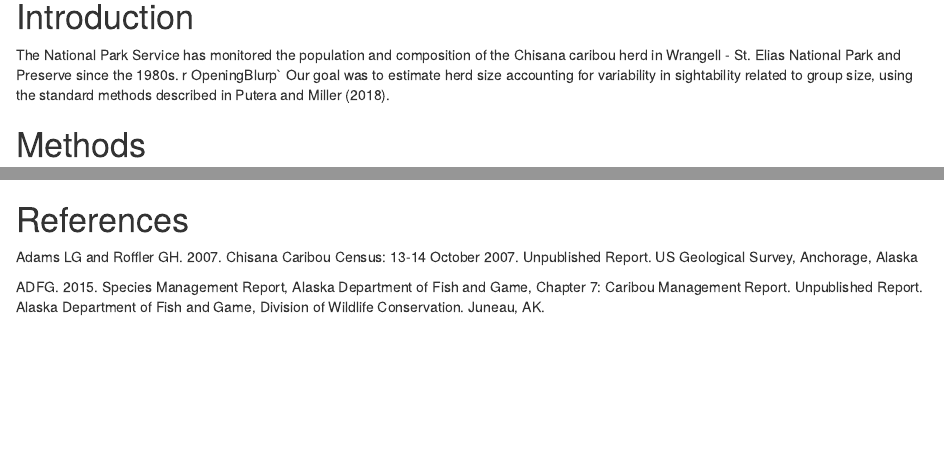
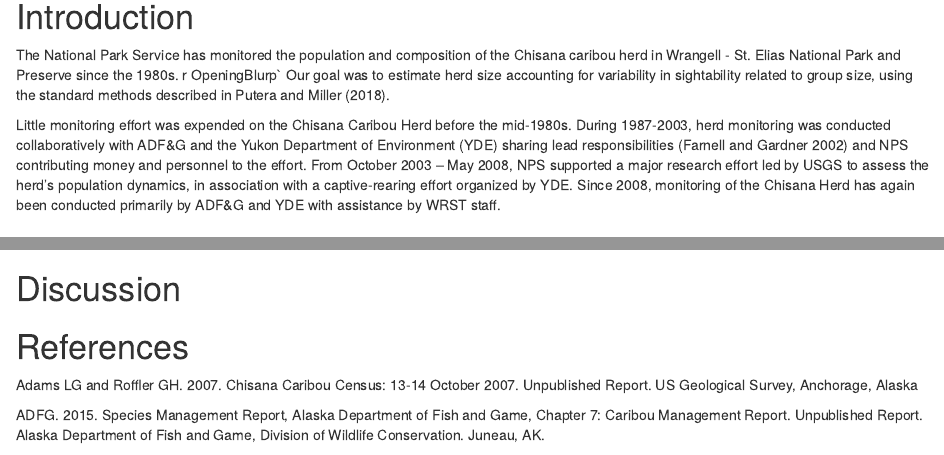
Before and after one commit to NPS-ARCN-CAKN/WRST-Caribou-R-Markdown-Reports, an R Markdown document (Chisana Caribou Annual Report.Rmd): the page in a window 1100 px wide, from 390 px down, and a second part further down, joined at a grey line. Rendered offline with R 4.5, knitr and Pandoc, with nearby package versions; some code elsewhere in the file could not run offline.

Commit message:
added blurp about chisana history taken from L. Adams' DENA caribou protocol.

````diff
--- a/Chisana Caribou Annual Report.Rmd
+++ b/Chisana Caribou Annual Report.Rmd
@@ -66,6 +66,15 @@
 # Introduction
 
 The National Park Service has monitored the population and composition of the Chisana caribou herd in `r WRST` since the 1980s. r OpeningBlurp` Our goal was to estimate herd size accounting for variability in sightability related to group size, using the standard methods described in Putera and Miller (2018).
+
+Little monitoring effort was expended on the Chisana Caribou Herd before the mid-1980s. During
+1987-2003, herd monitoring was conducted collaboratively with ADF&G and the Yukon Department
+of Environment (YDE) sharing lead responsibilities (Farnell and Gardner 2002) and NPS
+contributing money and personnel to the effort. From October 2003 – May 2008, NPS supported a
+major research effort led by USGS to assess the herd’s population dynamics, in association with a
+captive-rearing effort organized by YDE. Since 2008, monitoring of the Chisana Herd has again
+been conducted primarily by ADF&G and YDE with assistance by WRST staff.
+
 
 # Methods
 
@@ -405,6 +414,10 @@
 kable(sources %>% select(ID,`Data source`) %>% arrange(ID))
 ```
 
+# Discussion
+
+
+
 # References
 
 Adams LG and Roffler GH. 2007. Chisana Caribou Census: 13-14 October 2007. Unpublished Report. US Geological Survey, Anchorage, Alaska
````
